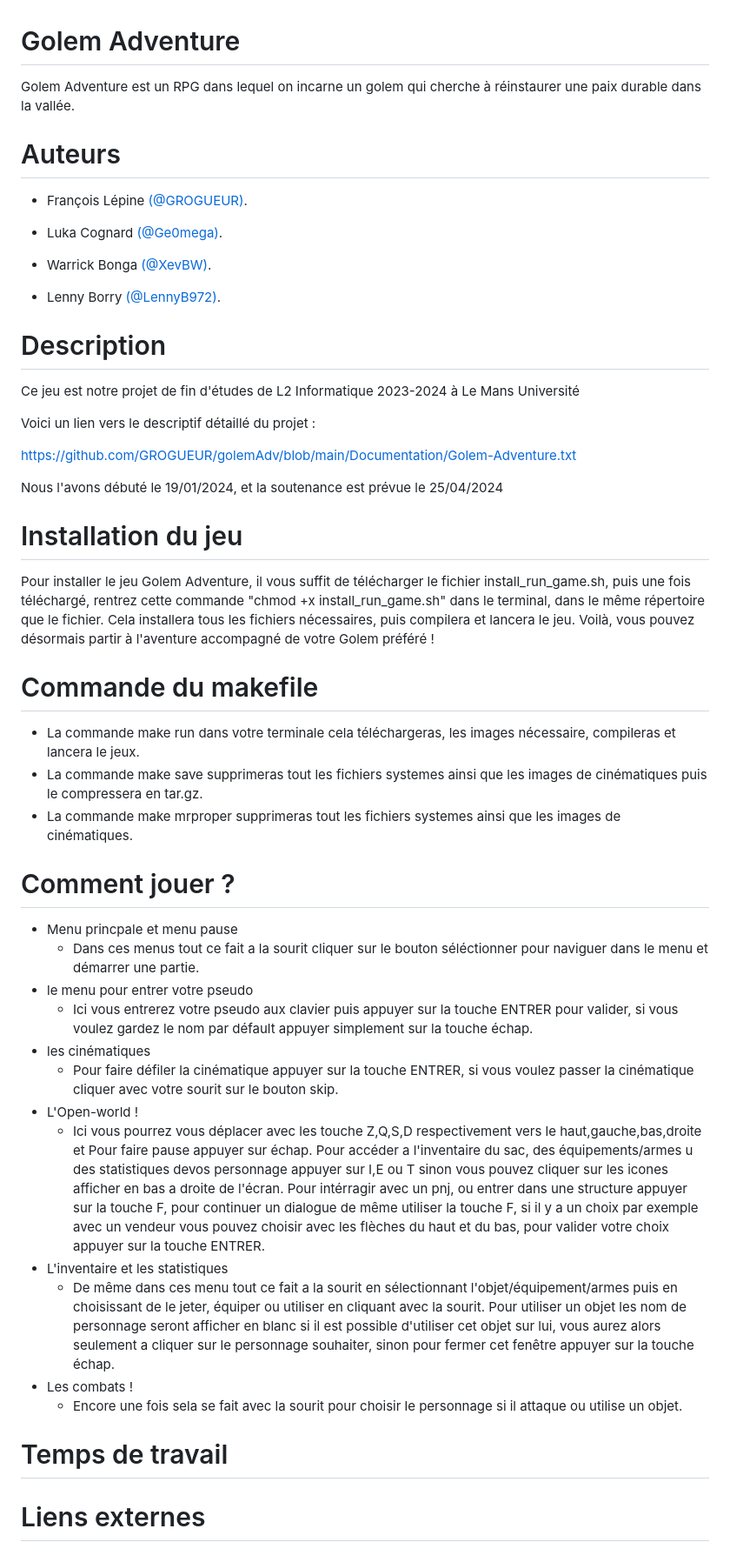
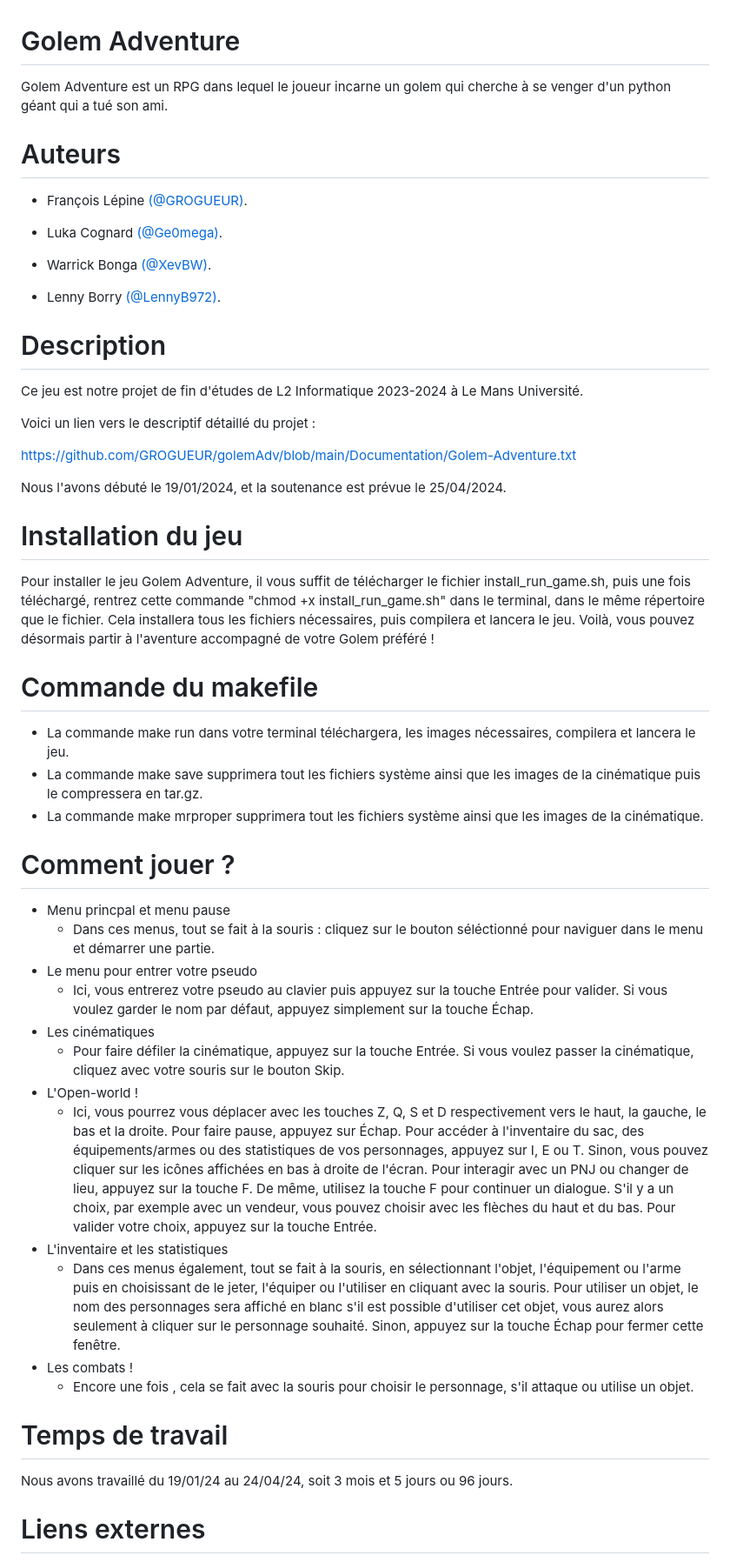
Before and after one commit to GROGUEUR/golemAdv, a Markdown page: README.md, the part around the change. Shown at 87% size. Rendered like a GitHub page.

Commit message:
Update README.md
correction complète des fautes d'orthographe

```diff
--- a/README.md
+++ b/README.md
@@ -1,7 +1,7 @@
 
 # Golem Adventure
 
-Golem Adventure est un RPG dans lequel on incarne un golem qui cherche à réinstaurer une paix durable dans la vallée.
+Golem Adventure est un RPG dans lequel le joueur incarne un golem qui cherche à se venger d'un python géant qui a tué son ami.
 
 # Auteurs
 - François Lépine [(@GROGUEUR)](https://github.com/GROGUEUR).
@@ -13,15 +13,13 @@ Golem Adventure est un RPG dans lequel on incarne un golem qui cherche à réins
 - Lenny Borry [(@LennyB972)](https://github.com/LennyB972).
 
 # Description
-Ce jeu est notre projet de fin d'études de
-L2 Informatique 2023-2024 à Le Mans Université
+  Ce jeu est notre projet de fin d'études de L2 Informatique 2023-2024 à Le Mans Université.
 
-Voici un lien vers le descriptif détaillé du projet :
+  Voici un lien vers le descriptif détaillé du projet :
 
- https://github.com/GROGUEUR/golemAdv/blob/main/Documentation/Golem-Adventure.txt
+  https://github.com/GROGUEUR/golemAdv/blob/main/Documentation/Golem-Adventure.txt
 
-
-Nous l'avons débuté le 19/01/2024, et la soutenance est prévue le 25/04/2024
+  Nous l'avons débuté le 19/01/2024, et la soutenance est prévue le 25/04/2024.
 
 # Installation du jeu
   Pour installer le jeu Golem Adventure, il vous suffit de télécharger le fichier install_run_game.sh, puis une fois téléchargé,
@@ -30,31 +28,30 @@ Nous l'avons débuté le 19/01/2024, et la soutenance est prévue le 25/04/2024
   Voilà, vous pouvez désormais partir à l'aventure accompagné de votre Golem préféré !
 
 # Commande du makefile
- - La commande make run dans votre terminale cela téléchargeras, les images nécessaire, compileras et lancera le jeux.
- - La commande make save supprimeras tout les fichiers systemes ainsi que les images de cinématiques puis le compressera en tar.gz.
- - La commande make mrproper supprimeras tout les fichiers systemes ainsi que les images de cinématiques.
+ - La commande make run dans votre terminal téléchargera, les images nécessaires, compilera et lancera le jeu.
+ - La commande make save supprimera tout les fichiers système ainsi que les images de la cinématique puis le compressera en tar.gz.
+ - La commande make mrproper supprimera tout les fichiers système ainsi que les images de la cinématique.
 
 # Comment jouer ?
-- Menu princpale et menu pause
-  - Dans ces menus tout ce fait a la sourit cliquer sur le bouton séléctionner pour naviguer dans le menu et démarrer une partie.
-- le menu pour entrer votre pseudo
-  - Ici vous entrerez votre pseudo aux clavier puis appuyer sur la touche ENTRER pour valider, si vous voulez gardez le nom par défault appuyer simplement sur la touche échap.
-- les cinématiques
-  - Pour faire défiler la cinématique appuyer sur la touche ENTRER, si vous voulez passer la cinématique cliquer avec votre sourit sur le bouton skip.
+- Menu princpal et menu pause
+  - Dans ces menus, tout se fait à la souris : cliquez sur le bouton séléctionné pour naviguer dans le menu et démarrer une partie.
+- Le menu pour entrer votre pseudo
+  - Ici, vous entrerez votre pseudo au clavier puis appuyez sur la touche Entrée pour valider. Si vous voulez garder le nom par défaut, appuyez simplement sur la touche Échap.
+- Les cinématiques
+  - Pour faire défiler la cinématique, appuyez sur la touche Entrée. Si vous voulez passer la cinématique, cliquez avec votre souris sur le bouton Skip.
 - L'Open-world !
-  - Ici vous pourrez vous déplacer avec les touche Z,Q,S,D respectivement vers le haut,gauche,bas,droite et Pour faire pause appuyer sur échap.
-   Pour accéder a l'inventaire du sac, des équipements/armes u des statistiques devos personnage appuyer sur I,E ou T sinon vous pouvez cliquer sur les icones afficher en bas a droite de l'écran.
-   Pour intérragir avec un pnj, ou entrer dans une structure appuyer sur la touche F, pour continuer un dialogue de même utiliser la touche F,
-   si il y a un choix par exemple avec un vendeur vous pouvez choisir avec les flèches du haut et du bas, pour valider votre choix appuyer sur la touche ENTRER.
+  - Ici, vous pourrez vous déplacer avec les touches Z, Q, S et D respectivement vers le haut, la gauche, le bas et la droite. Pour faire pause, appuyez sur Échap.
+   Pour accéder à l'inventaire du sac, des équipements/armes ou des statistiques de vos personnages, appuyez sur I, E ou T. Sinon, vous pouvez cliquer sur les icônes affichées en bas à droite de l'écran.
+   Pour interagir avec un PNJ ou changer de lieu, appuyez sur la touche F. De même, utilisez la touche F pour continuer un dialogue. S'il y a un choix, par exemple avec un vendeur, vous pouvez choisir avec les flèches du haut et du bas. Pour valider votre choix, appuyez sur la touche Entrée.
 - L'inventaire et les statistiques
-  - De même dans ces menu tout ce fait a la sourit en sélectionnant l'objet/équipement/armes puis en choisissant de le jeter, équiper ou utiliser en cliquant avec la sourit.
-   Pour utiliser un objet les nom de personnage seront afficher en blanc si il est possible d'utiliser cet objet sur lui, vous aurez alors seulement a cliquer sur le personnage souhaiter,
-   sinon pour fermer cet fenêtre appuyer sur la touche échap.
+  - Dans ces menus également, tout se fait à la souris, en sélectionnant l'objet, l'équipement ou l'arme puis en choisissant de le jeter, l'équiper ou l'utiliser en cliquant avec la souris.
+   Pour utiliser un objet, le nom des personnages sera affiché en blanc s'il est possible d'utiliser cet objet, vous aurez alors seulement à cliquer sur le personnage souhaité. Sinon, appuyez sur la touche Échap pour fermer cette fenêtre.
 - Les combats !
-  - Encore une fois sela se fait avec la sourit pour choisir le personnage si il attaque ou utilise un objet.
+  - Encore une fois , cela se fait avec la souris pour choisir le personnage, s'il attaque ou utilise un objet.
 
 # Temps de travail
 
+Nous avons travaillé du 19/01/24 au 24/04/24, soit 3 mois et 5 jours ou 96 jours.
 
 # Liens externes
 Diagramme de Gantt :
```
